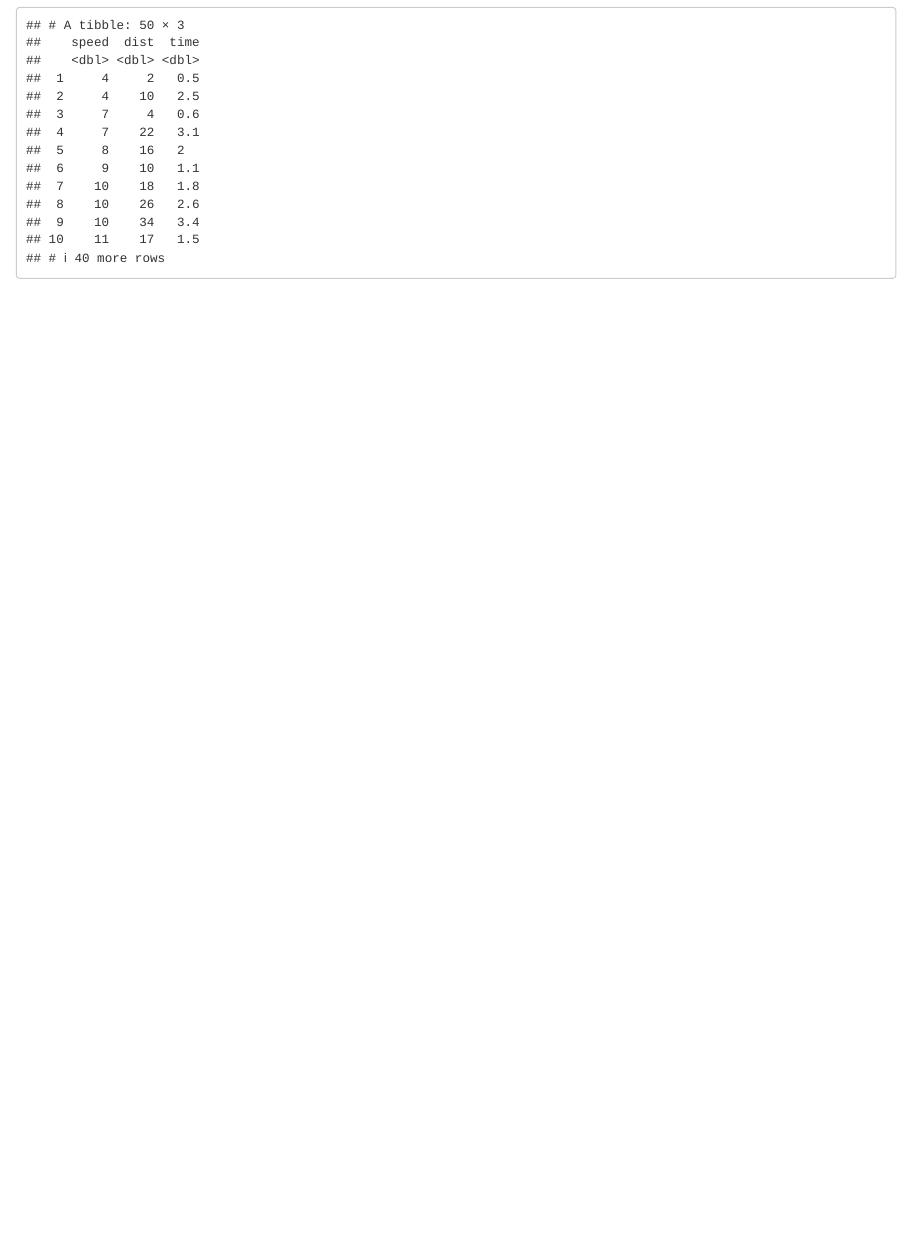
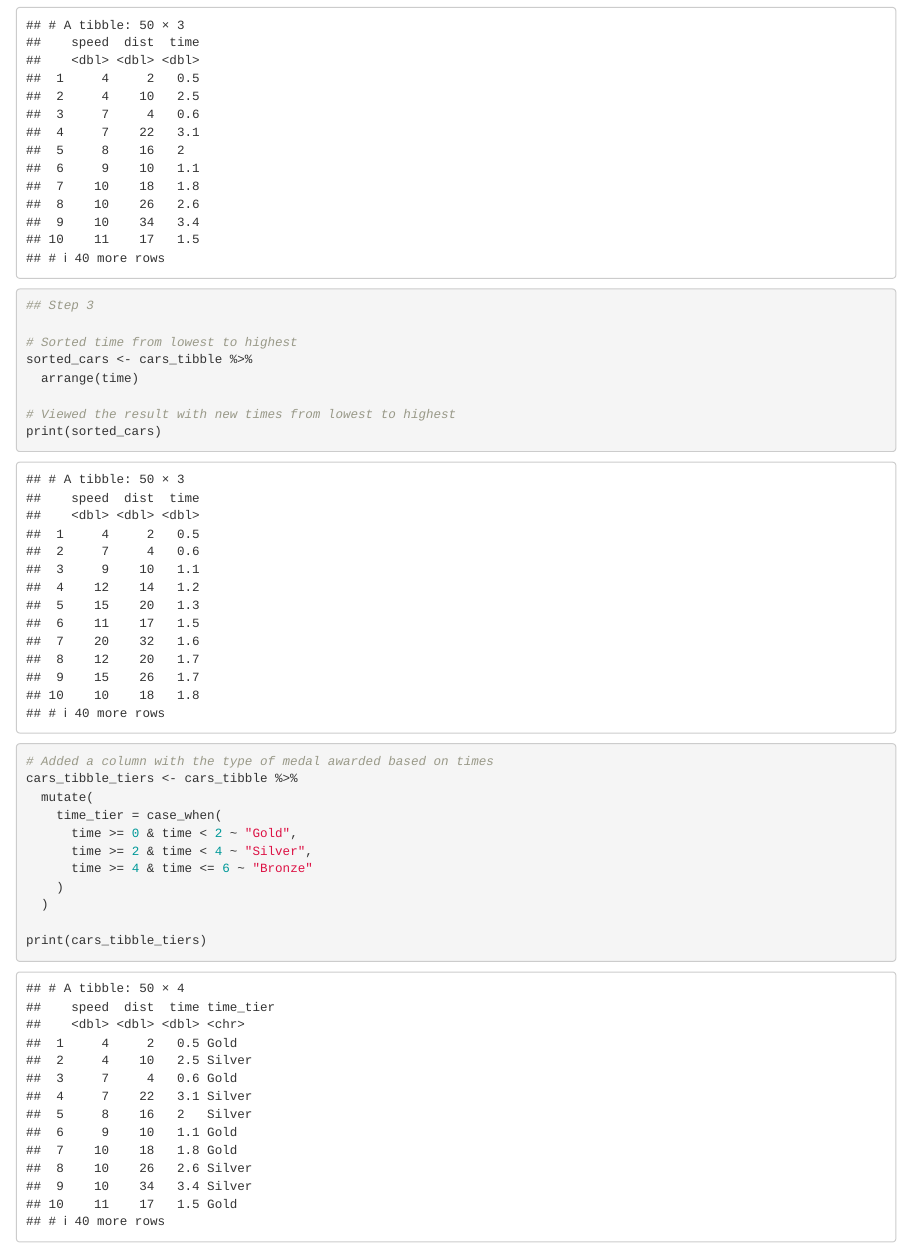
Before and after one commit to sarahjkaram/Public-Repo---Exercise-1, an R Markdown document (Exercise 1 - Pipeline - Solution.Rmd): the page in a window 1100 px wide, from 2210 px down. Rendered offline with R 4.5, knitr and Pandoc, with nearby package versions.

Commit message:
Added second functions
I added two more functions.

The first function sorts time from lowest to highest.

The second function adds a column with the type of medal awarded based on times.

````diff
--- a/Exercise 1 - Pipeline - Solution.Rmd
+++ b/Exercise 1 - Pipeline - Solution.Rmd
@@ -48,3 +48,28 @@ cars_tibble <- as_tibble(cars_with_time)
 print(cars_tibble)
 
 ```
+
+
+```{r cars}
+## Step 3
+
+# Sorted time from lowest to highest
+sorted_cars <- cars_tibble %>%
+  arrange(time)
+
+# Viewed the result with new times from lowest to highest
+print(sorted_cars)
+
+# Added a column with the type of medal awarded based on times
+cars_tibble_tiers <- cars_tibble %>%
+  mutate(
+    time_tier = case_when(
+      time >= 0 & time < 2 ~ "Gold",
+      time >= 2 & time < 4 ~ "Silver",
+      time >= 4 & time <= 6 ~ "Bronze"
+    )
+  )
+
+print(cars_tibble_tiers)
+
+```
````
